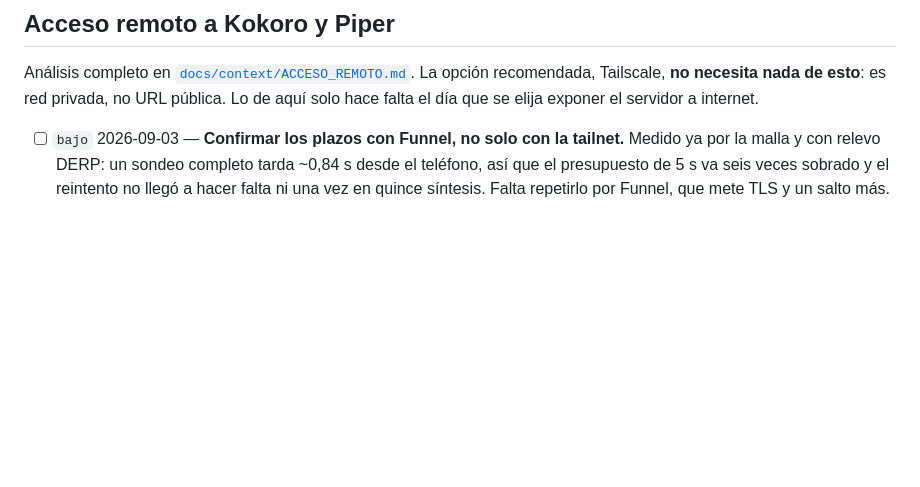
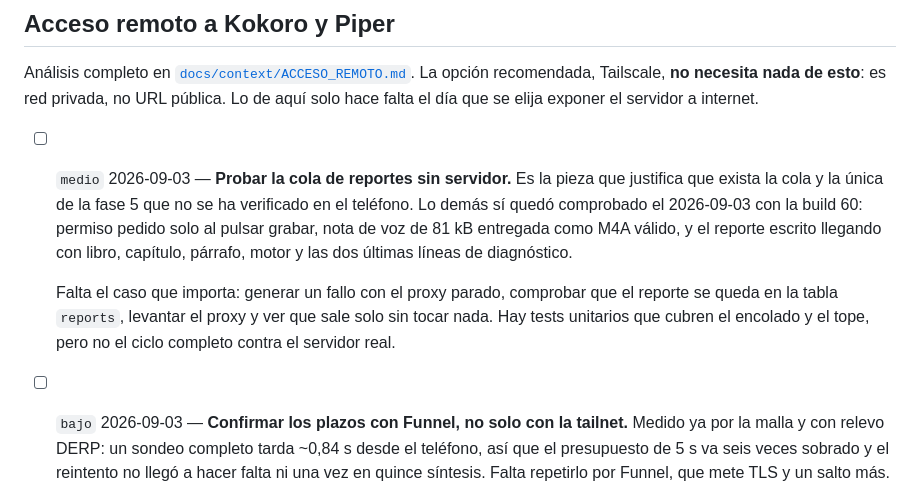
Before and after one commit to PedroSolorzano/voicex-movil, a Markdown page: docs/tasks/IMPROVEMENTS.md, the part around the change. GitHub-like rendering; blank space fills up the shorter version.

Commit message:
Queda anotada la única prueba de la fase 5 que falta
Casi todo se verificó en el teléfono con la build 60: el permiso de micrófono se
pide solo al pulsar grabar, la nota de voz llega como M4A válido de 81 kB, y el
reporte escrito trae libro, capítulo, párrafo, motor y las dos últimas líneas de
diagnóstico. Ninguna palabra del libro aparece en el log.

Lo que no se probó es justo la pieza que justifica que la cola exista: generar un
fallo con el proxy parado, ver que el reporte se queda guardado, levantar el
proxy y comprobar que sale solo. Los tests unitarios cubren el encolado y el
tope, no el ciclo completo contra el servidor real.

Anotado en vez de darlo por hecho.

Co-Authored-By: Claude Opus 5 (1M context) <noreply@anthropic.com>
Claude-Session: https://claude.ai/code/session_01ATPq5jLm577wkk3TpRsDa6

```diff
--- a/docs/tasks/IMPROVEMENTS.md
+++ b/docs/tasks/IMPROVEMENTS.md
@@ -223,6 +223,18 @@ La opción recomendada, Tailscale, **no necesita nada de esto**: es red privada,
 no URL pública. Lo de aquí solo hace falta el día que se elija exponer el
 servidor a internet.
 
+- [ ] `medio` 2026-09-03 — **Probar la cola de reportes sin servidor.** Es la
+  pieza que justifica que exista la cola y la única de la fase 5 que no se ha
+  verificado en el teléfono. Lo demás sí quedó comprobado el 2026-09-03 con la
+  build 60: permiso pedido solo al pulsar grabar, nota de voz de 81 kB entregada
+  como M4A válido, y el reporte escrito llegando con libro, capítulo, párrafo,
+  motor y las dos últimas líneas de diagnóstico.
+
+  Falta el caso que importa: generar un fallo con el proxy parado, comprobar que
+  el reporte se queda en la tabla `reports`, levantar el proxy y ver que sale
+  solo sin tocar nada. Hay tests unitarios que cubren el encolado y el tope,
+  pero no el ciclo completo contra el servidor real.
+
 - [ ] `bajo` 2026-09-03 — **Confirmar los plazos con Funnel, no solo con la
   tailnet.** Medido ya por la malla y con relevo DERP: un sondeo completo tarda
   ~0,84 s desde el teléfono, así que el presupuesto de 5 s va seis veces
```
